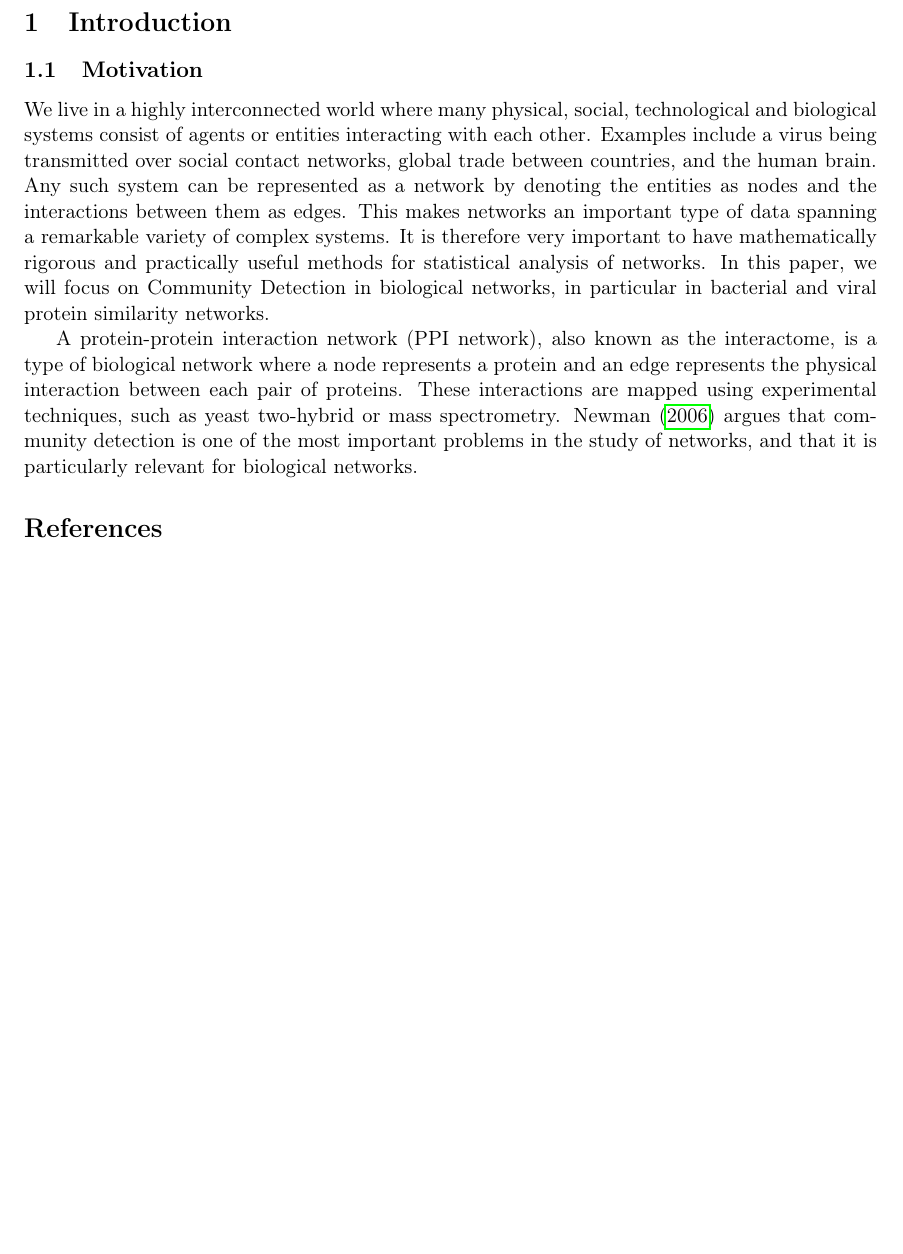
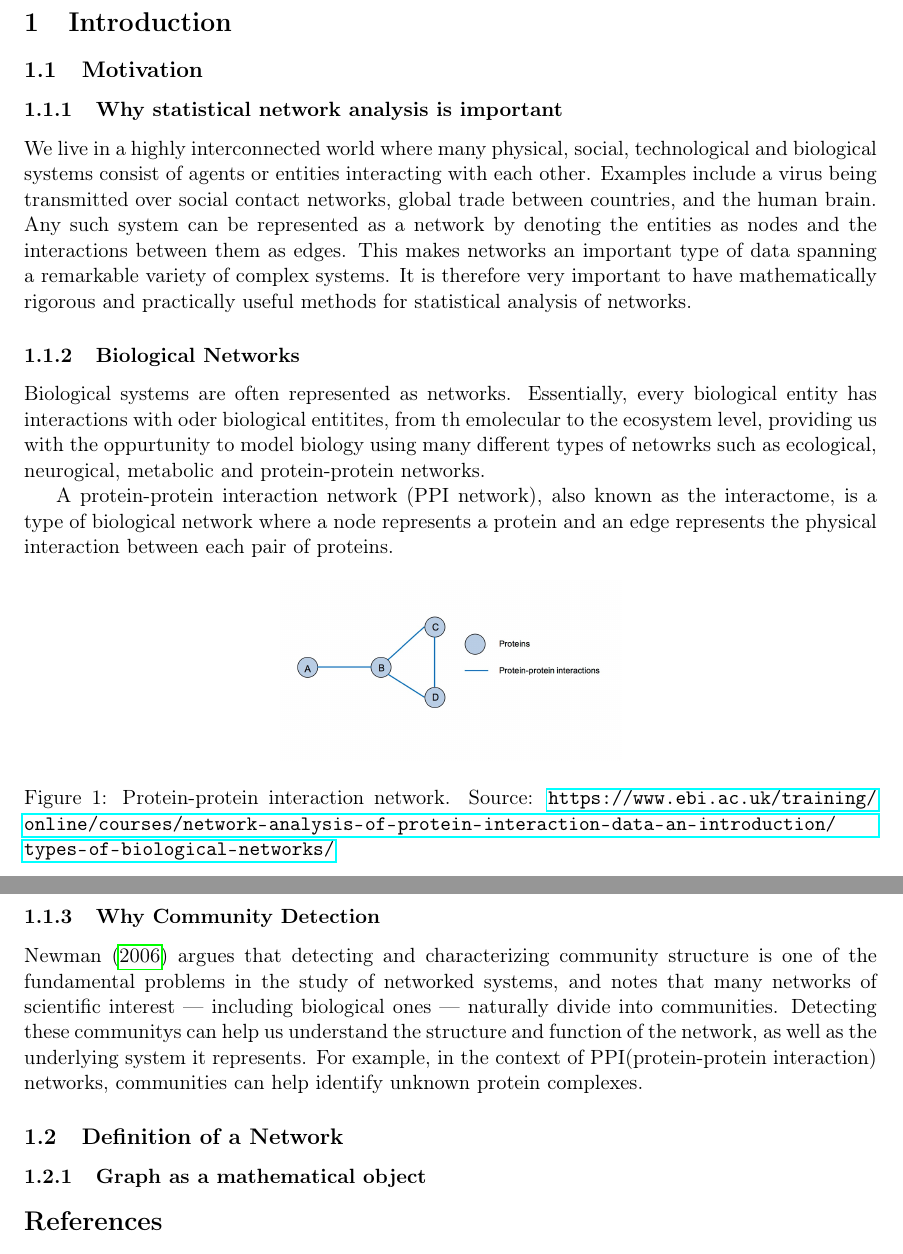
Before and after one commit to j0nascz/Paper_SMNCA, a LaTeX paper (main.tex, which reads sections/introduction.tex): part of the page before the commit and two parts of pages 1 and 2 of 2 after it, the two joined at a grey line, cut so that both start at the same text, the shorter picture padded with empty space. Compiled offline with pdfLaTeX.

Commit message:
Introduction Motiovation part

```diff
--- a/sections/introduction.tex
+++ b/sections/introduction.tex
@@ -1,5 +1,6 @@
 \section{Introduction}
 \subsection{Motivation}
+\subsubsection{Why statistical network analysis is important}
 We live in a highly interconnected world where
 many physical, social, technological and
 biological systems consist of agents
@@ -15,19 +16,23 @@ spanning a remarkable variety of complex systems.
 It is therefore very important to have
 mathematically rigorous and practically
 useful methods for statistical analysis of networks.
-In this paper, we will focus on Community Detection in
-biological networks, in particular
-in bacterial and viral protein similarity networks.
+
+
+\subsubsection{Biological Networks}
+Biological systems are often represented as networks. Essentially,
+every biological entity has interactions with oder biological entitites,
+from th emolecular to the ecosystem level, providing us with the oppurtunity
+to model biology using many different types of netowrks such as
+ecological, neurogical, metabolic and protein-protein networks.
 
 A protein-protein interaction network (PPI network),
 also known as the interactome,
 is a type of biological network where a node represents
 a protein and an edge represents the physical
 interaction between each pair of proteins.
-These interactions are mapped using
-experimental techniques,
-such as yeast two-hybrid or mass spectrometry.
-\textcite{newman2006} argues that community detection is
-one of the most important problems in the study
-of networks, and that it is
-particularly relevant for biological networks.
+
+\begin{figure}[htbp]
+  \centering
+  \includegraphics[width=0.4\textwidth]{Pictures/Plot1.jpg}
+  \caption{Protein-protein interaction network.
+  Source: \url{https://www.ebi.ac.uk/training/online/courses/network-analysis-of-protein-interaction-data-an-introduction/types-of-biological-networks/}}
@@ -33,0 +43,11 @@ particularly relevant for biological networks.
+\subsubsection{Why Community Detection}
+\textcite{newman2006} argues that detecting and characterizing community structure
+is one of the fundamental problems in the study of networked systems,
+and notes that many networks of scientific interest — including biological ones —
+naturally divide into communities. Detecting these communitys can help us understand
+the structure and function of the network, as well as the underlying system it represents.
+For example, in the context of PPI(protein-protein interaction) networks, communities can help identify
+unknown protein complexes.
+
+\subsection{Definition of a Network}
+\subsubsection{Graph as  a mathematical object}
```
Also changed, not shown: Pictures/Plot1.jpg (added), main.pdf, structure.pdf, sections/introduction.tex (4 more changed lines), 2 other files.
